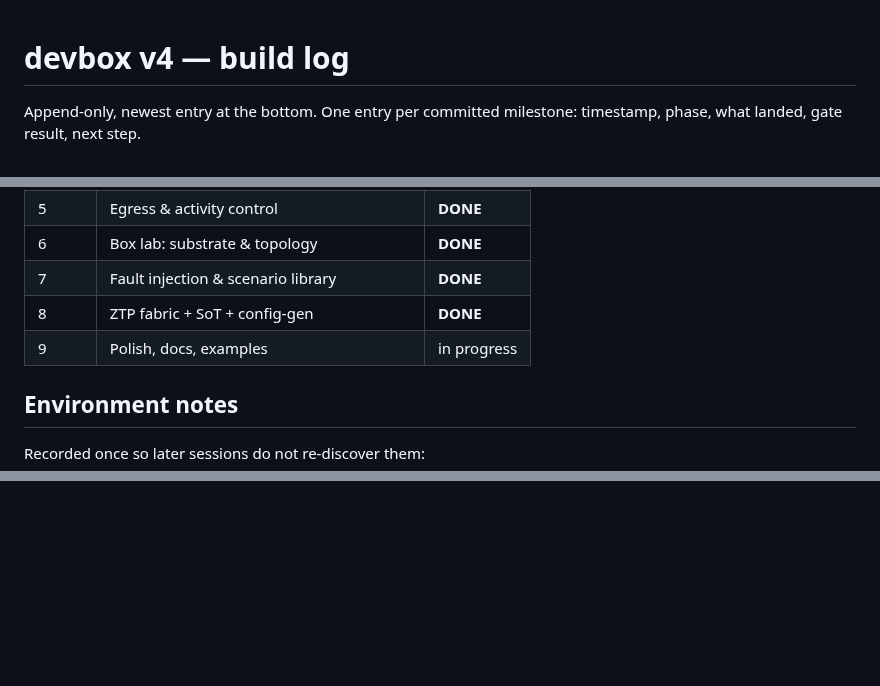
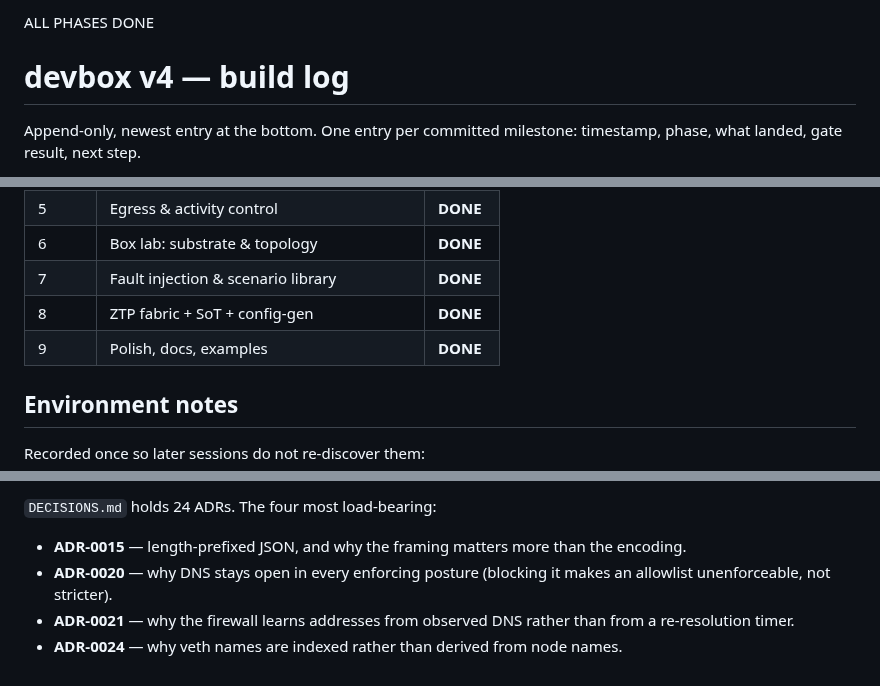
Before and after one commit to ethannortharc/devbox, a Markdown page: PROGRESS.md, 3 parts joined by grey strips. Rendered like a GitHub page; blank space fills up the shorter version.

```diff
--- a/PROGRESS.md
+++ b/PROGRESS.md
@@ -1,3 +1,5 @@
+ALL PHASES DONE
+
 # devbox v4 — build log
 
 Append-only, newest entry at the bottom. One entry per committed milestone:
@@ -21,7 +23,7 @@ ordered work list, §17 the quality bar).
 | 6 | Box lab: substrate & topology | **DONE** |
 | 7 | Fault injection & scenario library | **DONE** |
 | 8 | ZTP fabric + SoT + config-gen | **DONE** |
-| 9 | Polish, docs, examples | in progress |
+| 9 | Polish, docs, examples | **DONE** |
 
 ## Environment notes
 
@@ -481,0 +567,10 @@ it again cleanly, asserting `attempts == 2` and that the fabric converges.
+`DECISIONS.md` holds 24 ADRs. The four most load-bearing:
+
+- **ADR-0015** — length-prefixed JSON, and why the framing matters more than
+  the encoding.
+- **ADR-0020** — why DNS stays open in every enforcing posture (blocking it
+  makes an allowlist unenforceable, not stricter).
+- **ADR-0021** — why the firewall learns addresses from observed DNS rather
+  than from a re-resolution timer.
+- **ADR-0024** — why veth names are indexed rather than derived from node
+  names.
```
Also changed, not shown: other parts of PROGRESS.md (+83 -0 lines).
